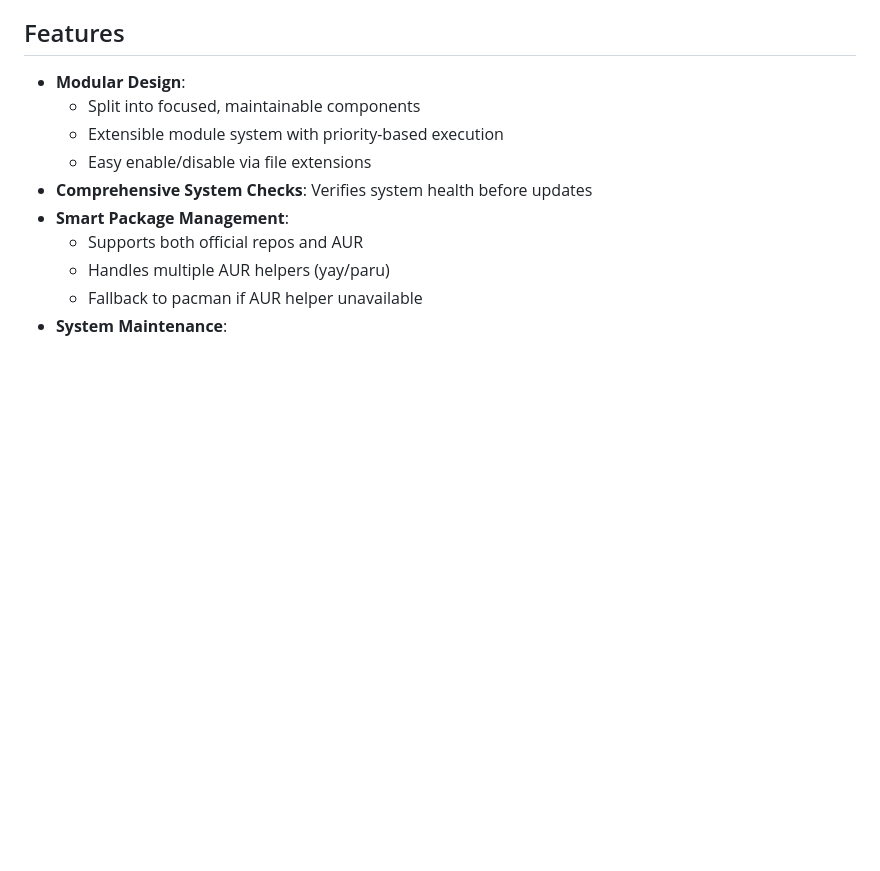
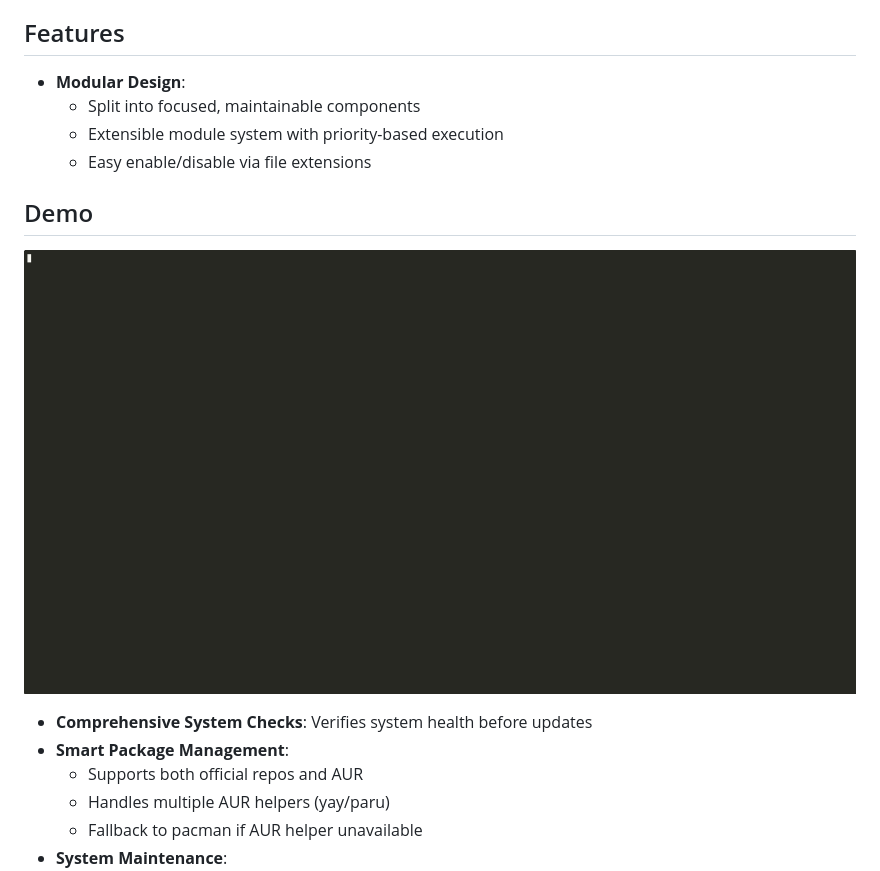
Before and after one commit to aaronsb/arch-update, a Markdown page: README.md, the part around the change. Rendered like a GitHub page; pictures changed too: demo.gif (added); blank space fills up the shorter version.

Commit message:
feat: add animated demo GIF to README
- Create demo script for consistent demo recording
- Add asciinema recording converted to GIF
- Update README with new Demo section
- Show key features including help, dry-run, and update process

```diff
--- a/README.md
+++ b/README.md
@@ -8,6 +8,11 @@ A modular system update script for Arch Linux that follows the Unix philosophy o
   - Split into focused, maintainable components
   - Extensible module system with priority-based execution
   - Easy enable/disable via file extensions
+
+## Demo
+
+![Update Tool Demo](demo.gif)
+
 - **Comprehensive System Checks**: Verifies system health before updates
 - **Smart Package Management**:
   - Supports both official repos and AUR
```
Also changed, not shown: 1 other file.
